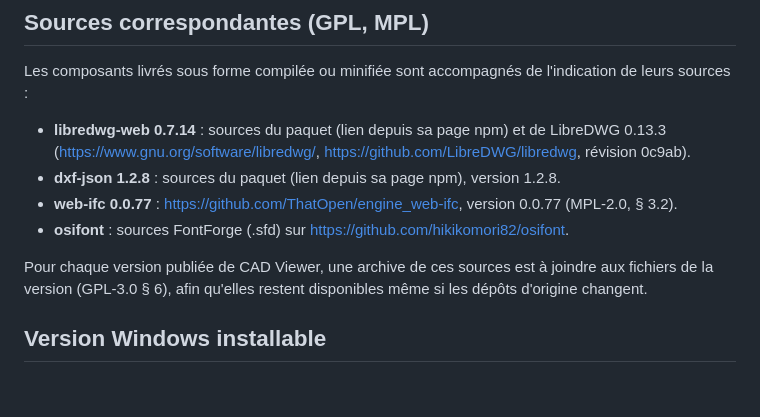
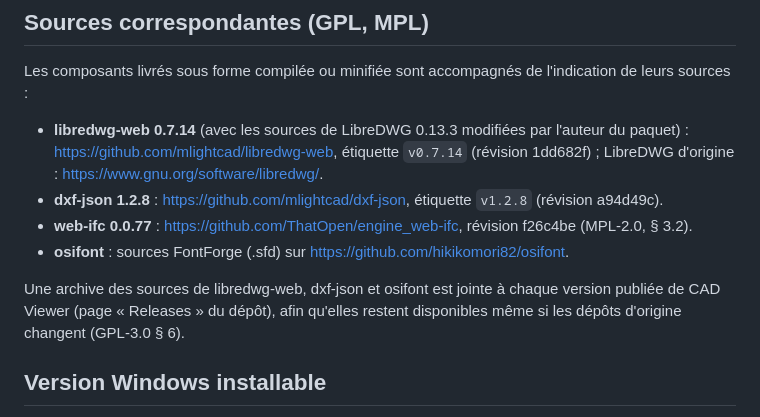
Before and after one commit to JuJuH8/cad-viewer, a Markdown page: THIRD-PARTY.md, the part around the change. Rendered like a GitHub page; blank space fills up the shorter version.

Commit message:
THIRD-PARTY : dépôts et révisions exacts des sources, archives jointes aux versions
Co-Authored-By: Claude Opus 5.5 <noreply@anthropic.com>

```diff
--- a/THIRD-PARTY.md
+++ b/THIRD-PARTY.md
@@ -24,14 +24,15 @@ fichiers de `vendor/` sont identiques à ceux publiés (aucune modification).
 
 Les composants livrés sous forme compilée ou minifiée sont accompagnés de l'indication de leurs sources :
 
-- **libredwg-web 0.7.14** : sources du paquet (lien depuis sa page npm) et de LibreDWG 0.13.3
-  (<https://www.gnu.org/software/libredwg/>, <https://github.com/LibreDWG/libredwg>, révision 0c9ab).
-- **dxf-json 1.2.8** : sources du paquet (lien depuis sa page npm), version 1.2.8.
-- **web-ifc 0.0.77** : <https://github.com/ThatOpen/engine_web-ifc>, version 0.0.77 (MPL-2.0, § 3.2).
+- **libredwg-web 0.7.14** (avec les sources de LibreDWG 0.13.3 modifiées par l'auteur du paquet) :
+  <https://github.com/mlightcad/libredwg-web>, étiquette `v0.7.14` (révision 1dd682f) ; LibreDWG d'origine :
+  <https://www.gnu.org/software/libredwg/>.
+- **dxf-json 1.2.8** : <https://github.com/mlightcad/dxf-json>, étiquette `v1.2.8` (révision a94d49c).
+- **web-ifc 0.0.77** : <https://github.com/ThatOpen/engine_web-ifc>, révision f26c4be (MPL-2.0, § 3.2).
 - **osifont** : sources FontForge (.sfd) sur <https://github.com/hikikomori82/osifont>.
 
-Pour chaque version publiée de CAD Viewer, une archive de ces sources est à joindre aux fichiers de la version
-(GPL-3.0 § 6), afin qu'elles restent disponibles même si les dépôts d'origine changent.
+Une archive des sources de libredwg-web, dxf-json et osifont est jointe à chaque version publiée de CAD Viewer
+(page « Releases » du dépôt), afin qu'elles restent disponibles même si les dépôts d'origine changent (GPL-3.0 § 6).
 
 ## Version Windows installable
 
```
